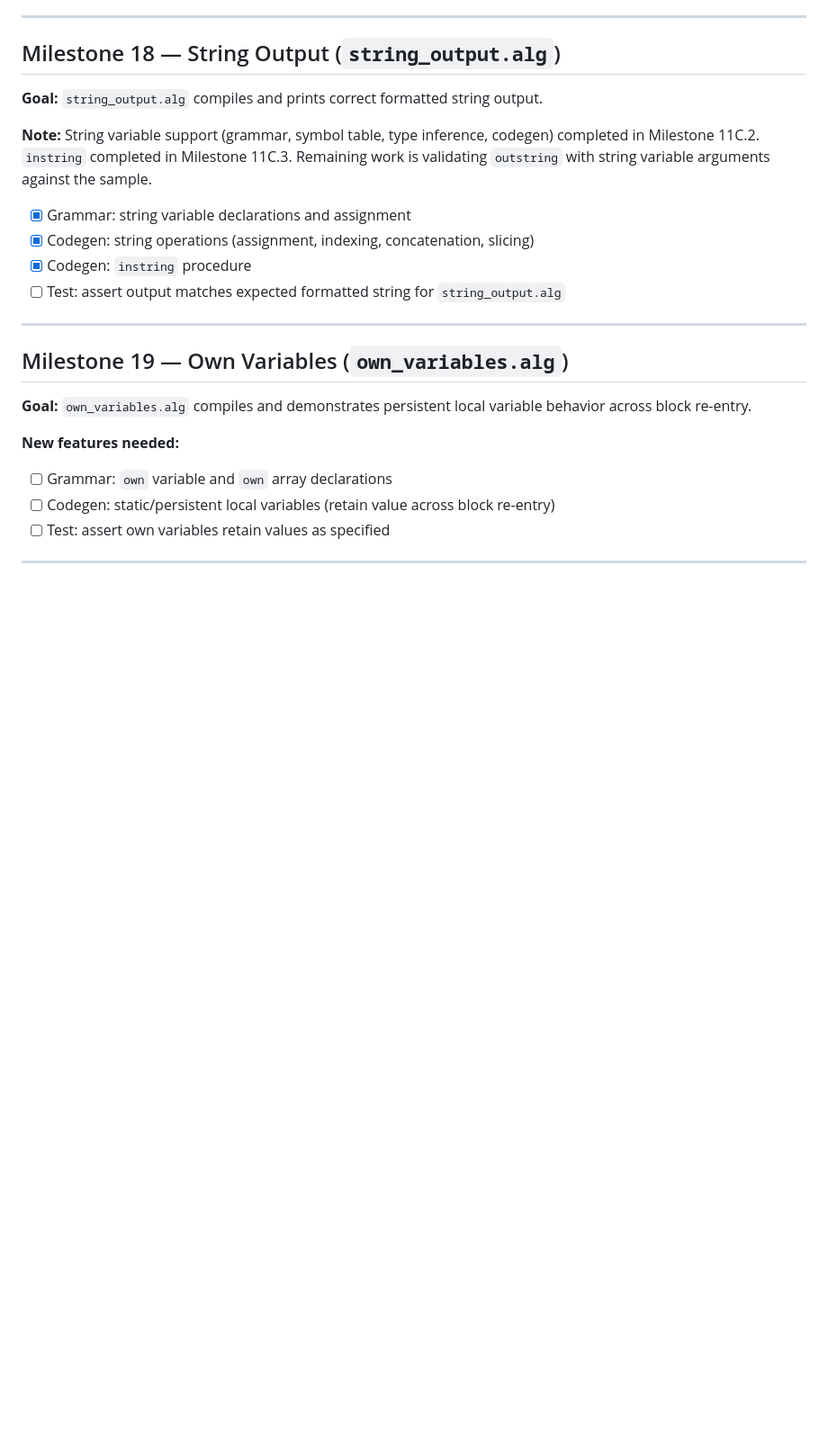
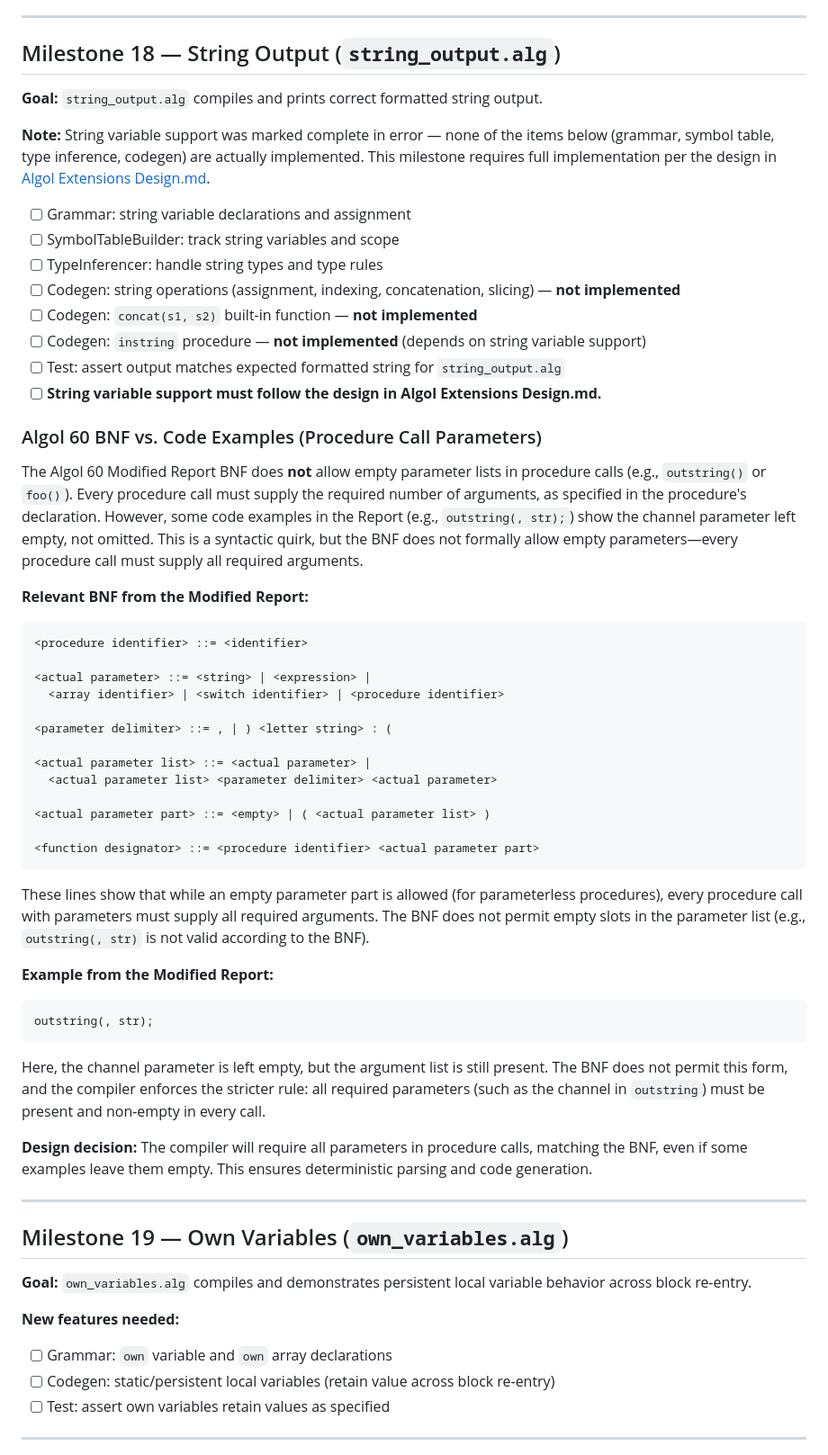
Before and after one commit to gnbonney/Perseus, a Markdown page: docs/Compiler-TODO.md, the part around one of its changes. Shown at 90% size. Rendered like a GitHub page; blank space fills up the shorter version.

````diff
--- a/docs/Compiler-TODO.md
+++ b/docs/Compiler-TODO.md
@@ -525,12 +556,48 @@ integer and string arguments.
 
 **Goal:** `string_output.alg` compiles and prints correct formatted string output.
 
-**Note:** String variable support (grammar, symbol table, type inference, codegen) completed in Milestone 11C.2. `instring` completed in Milestone 11C.3. Remaining work is validating `outstring` with string variable arguments against the sample.
 
-- [x] Grammar: string variable declarations and assignment
-- [x] Codegen: string operations (assignment, indexing, concatenation, slicing)
-- [x] Codegen: `instring` procedure
+
+**Note:** String variable support was marked complete in error — none of the items below (grammar, symbol table, type inference, codegen) are actually implemented. This milestone requires full implementation per the design in [Algol Extensions Design.md](Algol%20Extensions%20Design.md).
+
+- [ ] Grammar: string variable declarations and assignment
+- [ ] SymbolTableBuilder: track string variables and scope
+- [ ] TypeInferencer: handle string types and type rules
+- [ ] Codegen: string operations (assignment, indexing, concatenation, slicing) — **not implemented**
+- [ ] Codegen: `concat(s1, s2)` built-in function — **not implemented**
+- [ ] Codegen: `instring` procedure — **not implemented** (depends on string variable support)
 - [ ] Test: assert output matches expected formatted string for `string_output.alg`
+- [ ] **String variable support must follow the design in Algol Extensions Design.md.**
+
+### Algol 60 BNF vs. Code Examples (Procedure Call Parameters)
+
+The Algol 60 Modified Report BNF does **not** allow empty parameter lists in procedure calls (e.g., `outstring()` or `foo()`). Every procedure call must supply the required number of arguments, as specified in the procedure's declaration. However, some code examples in the Report (e.g., `outstring(, str);`) show the channel parameter left empty, not omitted. This is a syntactic quirk, but the BNF does not formally allow empty parameters—every procedure call must supply all required arguments.
+
+**Relevant BNF from the Modified Report:**
+```
+<procedure identifier> ::= <identifier>
+
+<actual parameter> ::= <string> | <expression> |
+  <array identifier> | <switch identifier> | <procedure identifier>
+
+<parameter delimiter> ::= , | ) <letter string> : (
+
+<actual parameter list> ::= <actual parameter> |
+  <actual parameter list> <parameter delimiter> <actual parameter>
+
+<actual parameter part> ::= <empty> | ( <actual parameter list> )
+
+<function designator> ::= <procedure identifier> <actual parameter part>
+```
+These lines show that while an empty parameter part is allowed (for parameterless procedures), every procedure call with parameters must supply all required arguments. The BNF does not permit empty slots in the parameter list (e.g., `outstring(, str)` is not valid according to the BNF).
+
+**Example from the Modified Report:**
+```
+outstring(, str);
+```
+Here, the channel parameter is left empty, but the argument list is still present. The BNF does not permit this form, and the compiler enforces the stricter rule: all required parameters (such as the channel in `outstring`) must be present and non-empty in every call.
+
+**Design decision:** The compiler will require all parameters in procedure calls, matching the BNF, even if some examples leave them empty. This ensures deterministic parsing and code generation.
 
 ---
 
````
Also changed, not shown: other parts of docs/Compiler-TODO.md (+38 -7 lines).
